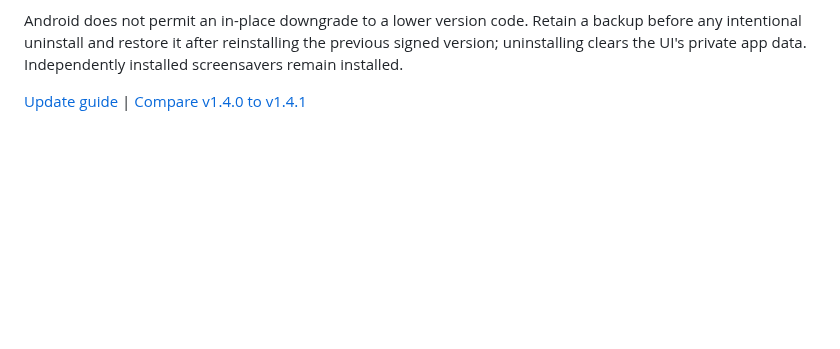
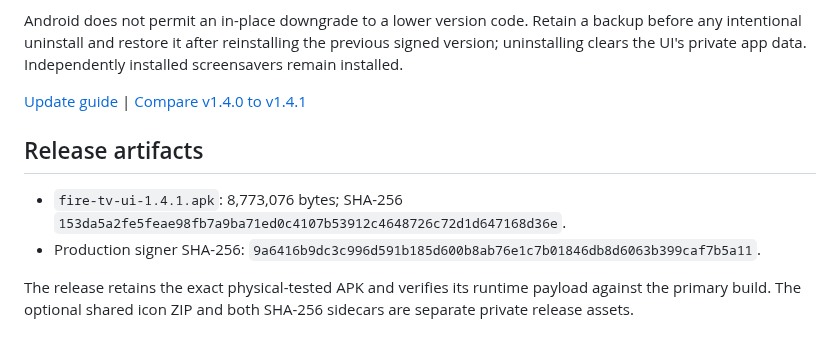
Before and after one commit to jeremykenedy/fire-tv-ui, a Markdown page: docs/releases/v1.4.1.md, the part around the change. GitHub-like rendering; blank space fills up the shorter version.

```diff
--- a/docs/releases/v1.4.1.md
+++ b/docs/releases/v1.4.1.md
@@ -38,3 +38,10 @@ Release history inspection is bounded to 100 entries and requires accessible ver
 Android does not permit an in-place downgrade to a lower version code. Retain a backup before any intentional uninstall and restore it after reinstalling the previous signed version; uninstalling clears the UI's private app data. Independently installed screensavers remain installed.
 
 [Update guide](https://github.com/jeremykenedy/fire-tv-ui/blob/v1.4.1/docs/updates.md) | [Compare v1.4.0 to v1.4.1](https://github.com/jeremykenedy/fire-tv-ui/compare/v1.4.0...v1.4.1)
+
+## Release artifacts
+
+- `fire-tv-ui-1.4.1.apk`: 8,773,076 bytes; SHA-256 `153da5a2fe5feae98fb7a9ba71ed0c4107b53912c4648726c72d1d647168d36e`.
+- Production signer SHA-256: `9a6416b9dc3c996d591b185d600b8ab76e1c7b01846db8d6063b399caf7b5a11`.
+
+The release retains the exact physical-tested APK and verifies its runtime payload against the primary build. The optional shared icon ZIP and both SHA-256 sidecars are separate private release assets.
```
Also changed, not shown: README.md (+6 -6 lines), docs/screenshots.md (+8 -2 lines), art/screenshots/home-ui-1.4.1-fire-tv-1920.png (added), art/screenshots/updates-owntv-ui-1.4.1-fire-tv-1920.png (added).
